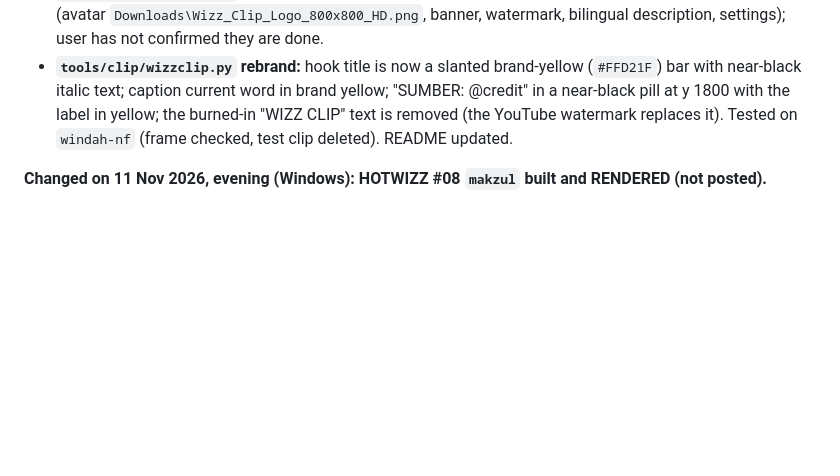
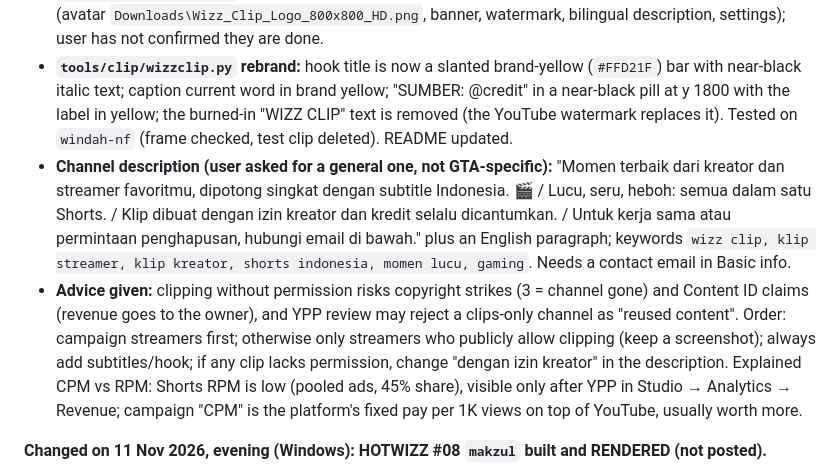
Before and after one commit to nabhanibrhm/motion, a Markdown page: HANDOFF.md, the part around the change. Drawn GitHub-style; blank space fills up the shorter version.

Commit message:
Handoff: Wizz Clip channel description, permission and CPM notes

```diff
--- a/HANDOFF.md
+++ b/HANDOFF.md
@@ -10,6 +10,8 @@ Commit only when requested. Before changes, read `ai-routing.md` and route by th
 - **News check (11 Nov):** still no Gibran resignation letter to the MPR and no HMP filed; #08 `makzul` is accurate as rendered. New angles, not built (user said "not yet"): Gibran plans PK at MA or PTUN, Yusril says he has no standing for PK; if he resigns, Prabowo sends 2 names to the MPR. Komisi III raker with Kapolri Suyudi on the wiretapping case is 12 Nov: research after it.
 - **Channel assets (Windows `out/design/` only, not in git):** `wizz-clip-banner-2560x1440.png` (logo centred on black with a soft glow, yellow clapper bars at the edges outside the phone safe area; user removed the tagline and the background stripe texture), `wizz-clip-banner-guide.png` (same with the 1546×423 safe area marked; do not upload), `wizz-clip-watermark.png` (600×600 transparent clapperboard icon with a dark shadow, for YouTube Customization → Branding → Video watermark). Built from the user's `Downloads\wizzclip.png`; the old brand-canvas artifact link no longer opens. Channel setup steps given (avatar `Downloads\Wizz_Clip_Logo_800x800_HD.png`, banner, watermark, bilingual description, settings); user has not confirmed they are done.
 - **`tools/clip/wizzclip.py` rebrand:** hook title is now a slanted brand-yellow (`#FFD21F`) bar with near-black italic text; caption current word in brand yellow; "SUMBER: @credit" in a near-black pill at y 1800 with the label in yellow; the burned-in "WIZZ CLIP" text is removed (the YouTube watermark replaces it). Tested on `windah-nf` (frame checked, test clip deleted). README updated.
+- **Channel description (user asked for a general one, not GTA-specific):** "Momen terbaik dari kreator dan streamer favoritmu, dipotong singkat dengan subtitle Indonesia. 🎬 / Lucu, seru, heboh: semua dalam satu Shorts. / Klip dibuat dengan izin kreator dan kredit selalu dicantumkan. / Untuk kerja sama atau permintaan penghapusan, hubungi email di bawah." plus an English paragraph; keywords `wizz clip, klip streamer, klip kreator, shorts indonesia, momen lucu, gaming`. Needs a contact email in Basic info.
+- **Advice given:** clipping without permission risks copyright strikes (3 = channel gone) and Content ID claims (revenue goes to the owner), and YPP review may reject a clips-only channel as "reused content". Order: campaign streamers first; otherwise only streamers who publicly allow clipping (keep a screenshot); always add subtitles/hook; if any clip lacks permission, change "dengan izin kreator" in the description. Explained CPM vs RPM: Shorts RPM is low (pooled ads, 45% share), visible only after YPP in Studio → Analytics → Revenue; campaign "CPM" is the platform's fixed pay per 1K views on top of YouTube, usually worth more.
 
 **Changed on 11 Nov 2026, evening (Windows): HOTWIZZ #08 `makzul` built and RENDERED (not posted).**
 - **19 `makzul` "Gibran: Mundur atau Dimakzulkan?"** explains the impeachment process next to the resignation route. The user asked for "good visualisation" of impeachment. 5 scenes:
```
